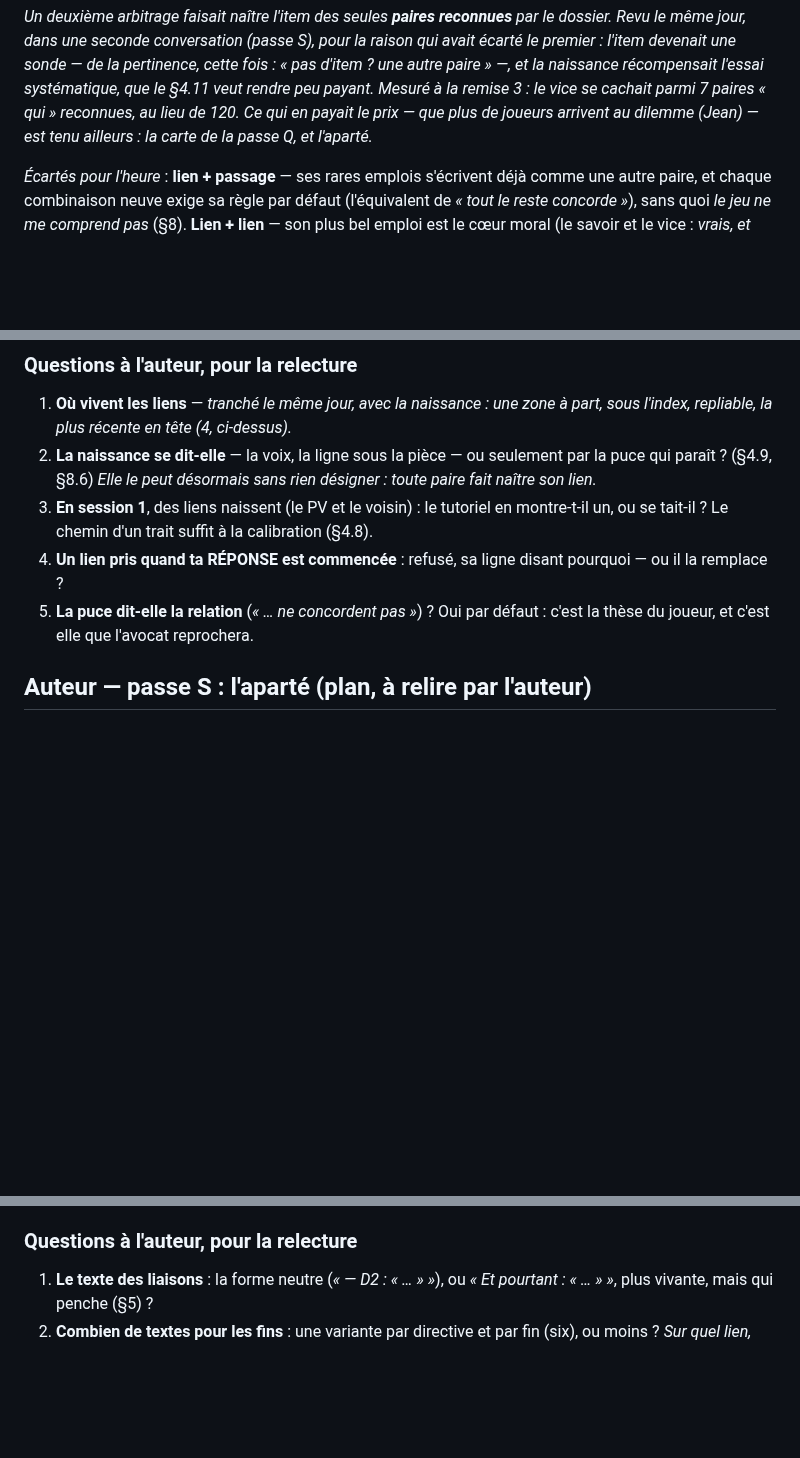
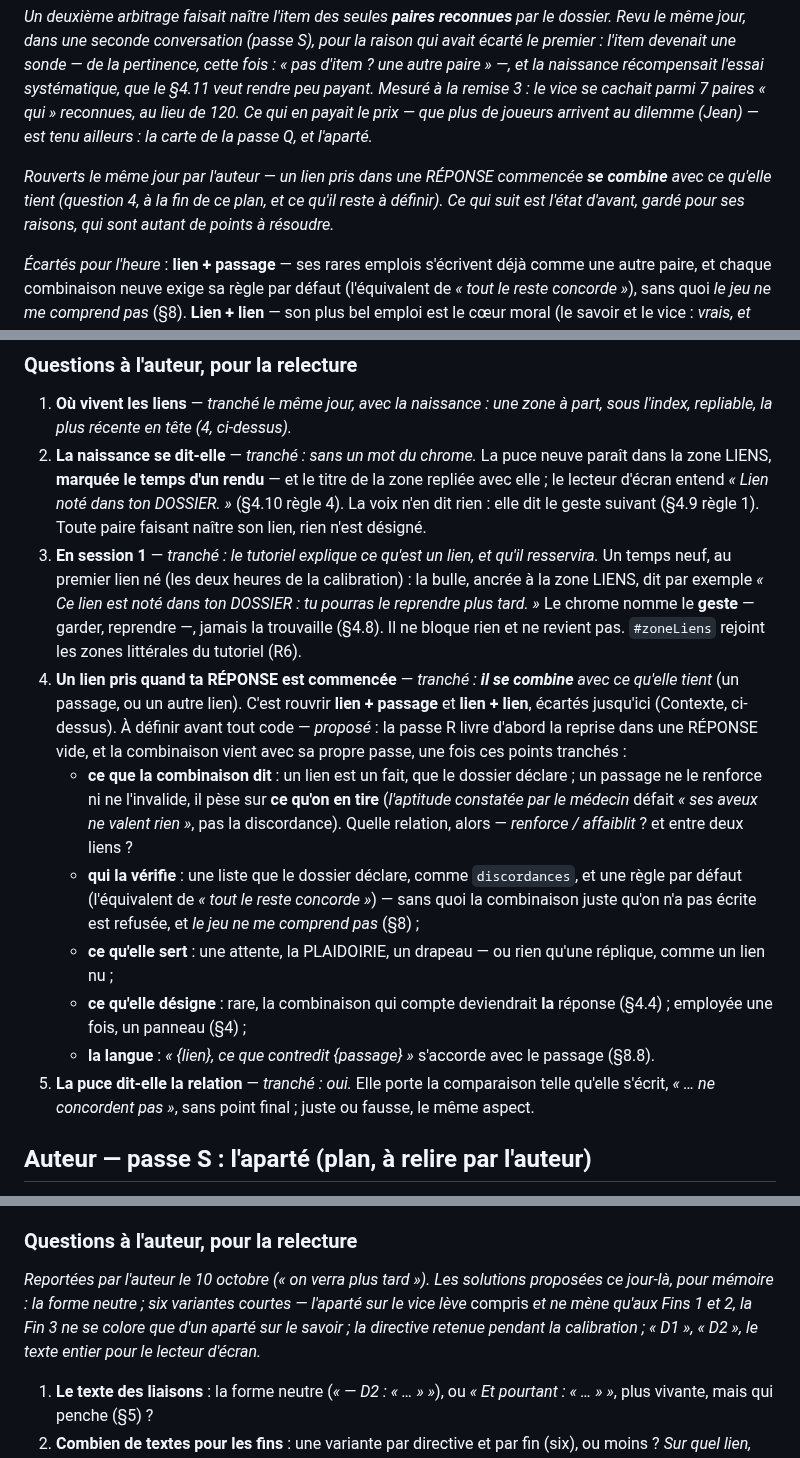
Before and after one commit to WilliamTourte/iavocat, a Markdown page: TODO.md, 3 parts joined by grey strips. GitHub-like rendering; blank space fills up the shorter version.

Commit message:
Passe R : les questions de l'auteur, tranchées ; la passe S, reportée
Plan R, tranché par l'auteur (10 octobre) :
- la naissance d'un lien se dit sans un mot du chrome : la puce neuve
  marquée un rendu, l'annonce au lecteur d'écran ;
- le tutoriel explique, au premier lien né en calibration, ce qu'est un
  lien et qu'il resservira — le geste, jamais la trouvaille (§4.8) ;
- un lien pris dans une RÉPONSE commencée se combine avec ce qu'elle
  tient : lien + passage et lien + lien sont rouverts. Ce qu'il reste à
  définir avant le code est écrit (ce que la combinaison dit, qui la
  vérifie, ce qu'elle sert, ce qu'elle désigne, la langue) ; proposé :
  la reprise dans une RÉPONSE vide d'abord, la combinaison avec sa passe ;
- la puce dit la relation.

Plan S : ses questions sont reportées par l'auteur ; les solutions
proposées le même jour restent notées pour mémoire. La PASSATION suit.
Aucun code touché.

Co-Authored-By: Claude Opus 5.5 <noreply@anthropic.com>
Claude-Session: https://claude.ai/code/session_019dtuqudekZ2tPVn5uHjUPW

```diff
--- a/TODO.md
+++ b/TODO.md
@@ -80,6 +80,10 @@ naissance récompensait l'essai systématique, que le §4.11 veut rendre peu pay
 remise 3 : le vice se cachait parmi 7 paires « qui » reconnues, au lieu de 120. Ce qui en payait le
 prix — que plus de joueurs arrivent au dilemme (Jean) — est tenu ailleurs : la carte de la passe Q,
 et l'aparté.*
+
+*Rouverts le même jour par l'auteur — un lien pris dans une RÉPONSE commencée **se combine** avec
+ce qu'elle tient (question 4, à la fin de ce plan, et ce qu'il reste à définir). Ce qui suit est
+l'état d'avant, gardé pour ses raisons, qui sont autant de points à résoudre.*
 
 *Écartés pour l'heure* : **lien + passage** — ses rares emplois s'écrivent déjà comme une autre
 paire, et chaque combinaison neuve exige sa règle par défaut (l'équivalent de *« tout le reste
@@ -267,15 +271,34 @@ de R. La seconde fusionnée se rebase sur la première.
 
 1. **Où vivent les liens** — *tranché le même jour, avec la naissance : une zone à part, sous
    l'index, repliable, la plus récente en tête (4, ci-dessus).*
-2. **La naissance se dit-elle** — la voix, la ligne sous la pièce — ou seulement par la puce qui
-   paraît ? (§4.9, §8.6) *Elle le peut désormais sans rien désigner : toute paire fait naître son
-   lien.*
-3. **En session 1**, des liens naissent (le PV et le voisin) : le tutoriel en montre-t-il un, ou se
-   tait-il ? Le chemin d'un trait suffit à la calibration (§4.8).
-4. **Un lien pris quand ta RÉPONSE est commencée** : refusé, sa ligne disant pourquoi — ou il la
-   remplace ?
-5. **La puce dit-elle la relation** (*« … ne concordent pas »*) ? Oui par défaut : c'est la thèse du
-   joueur, et c'est elle que l'avocat reprochera.
+2. **La naissance se dit-elle** — *tranché : sans un mot du chrome.* La puce neuve paraît dans la
+   zone LIENS, **marquée le temps d'un rendu** — et le titre de la zone repliée avec elle ; le
+   lecteur d'écran entend *« Lien noté dans ton DOSSIER. »* (§4.10 règle 4). La voix n'en dit rien :
+   elle dit le geste suivant (§4.9 règle 1). Toute paire faisant naître son lien, rien n'est désigné.
+3. **En session 1** — *tranché : le tutoriel explique ce qu'est un lien, et qu'il resservira.* Un
+   temps neuf, au premier lien né (les deux heures de la calibration) : la bulle, ancrée à la zone
+   LIENS, dit par exemple *« Ce lien est noté dans ton DOSSIER : tu pourras le reprendre plus
+   tard. »* Le chrome nomme le **geste** — garder, reprendre —, jamais la trouvaille (§4.8). Il ne
+   bloque rien et ne revient pas. `#zoneLiens` rejoint les zones littérales du tutoriel (R6).
+4. **Un lien pris quand ta RÉPONSE est commencée** — *tranché : **il se combine** avec ce qu'elle
+   tient* (un passage, ou un autre lien). C'est rouvrir **lien + passage** et **lien + lien**,
+   écartés jusqu'ici (Contexte, ci-dessus). À définir avant tout code — *proposé* : la passe R livre
+   d'abord la reprise dans une RÉPONSE vide, et la combinaison vient avec sa propre passe, une fois
+   ces points tranchés :
+   - **ce que la combinaison dit** : un lien est un fait, que le dossier déclare ; un passage ne le
+     renforce ni ne l'invalide, il pèse sur **ce qu'on en tire** (*l'aptitude constatée par le
+     médecin* défait *« ses aveux ne valent rien »*, pas la discordance). Quelle relation, alors —
+     *renforce / affaiblit* ? et entre deux liens ?
+   - **qui la vérifie** : une liste que le dossier déclare, comme `discordances`, et une règle par
+     défaut (l'équivalent de *« tout le reste concorde »*) — sans quoi la combinaison juste qu'on n'a
+     pas écrite est refusée, et *le jeu ne me comprend pas* (§8) ;
+   - **ce qu'elle sert** : une attente, la PLAIDOIRIE, un drapeau — ou rien qu'une réplique, comme
+     un lien nu ;
+   - **ce qu'elle désigne** : rare, la combinaison qui compte deviendrait **la** réponse (§4.4) ;
+     employée une fois, un panneau (§4) ;
+   - **la langue** : *« {lien}, ce que contredit {passage} »* s'accorde avec le passage (§8.8).
+5. **La puce dit-elle la relation** — *tranché : oui.* Elle porte la comparaison telle qu'elle
+   s'écrit, *« … ne concordent pas »*, sans point final ; juste ou fausse, le même aspect.
 
 ## Auteur — passe S : l'aparté (plan, à relire par l'auteur)
 
@@ -551,6 +575,11 @@ fins que Q réécrit. S ne dépend pas du code de R.*
 - **Une marque de l'aparté sur le lien gardé** (passe R) : plus tard, si le jeu la demande.
 
 ### Questions à l'auteur, pour la relecture
+
+*Reportées par l'auteur le 10 octobre (« on verra plus tard »). Les solutions proposées ce jour-là,
+pour mémoire : la forme neutre ; six variantes courtes — l'aparté sur le vice lève* compris *et ne
+mène qu'aux Fins 1 et 2, la Fin 3 ne se colore que d'un aparté sur le savoir ; la directive retenue
+pendant la calibration ; « D1 », « D2 », le texte entier pour le lecteur d'écran.*
 
 1. **Le texte des liaisons** : la forme neutre (*« — D2 : « … » »*), ou *« Et pourtant :
    « … » »*, plus vivante, mais qui penche (§5) ?
```
Also changed, not shown: other parts of TODO.md (+4 -3 lines), docs/PASSATION.md (+5 -2 lines).
